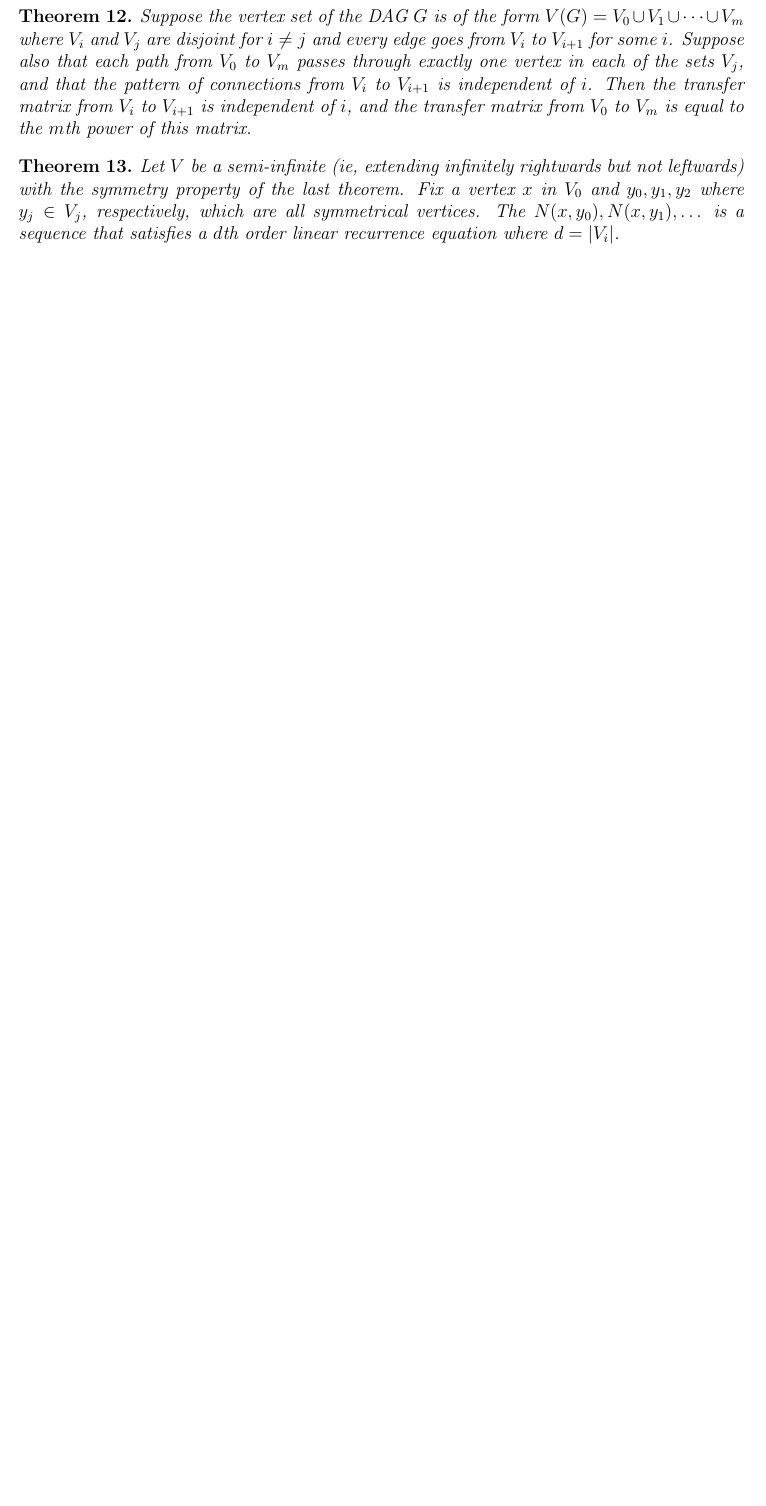
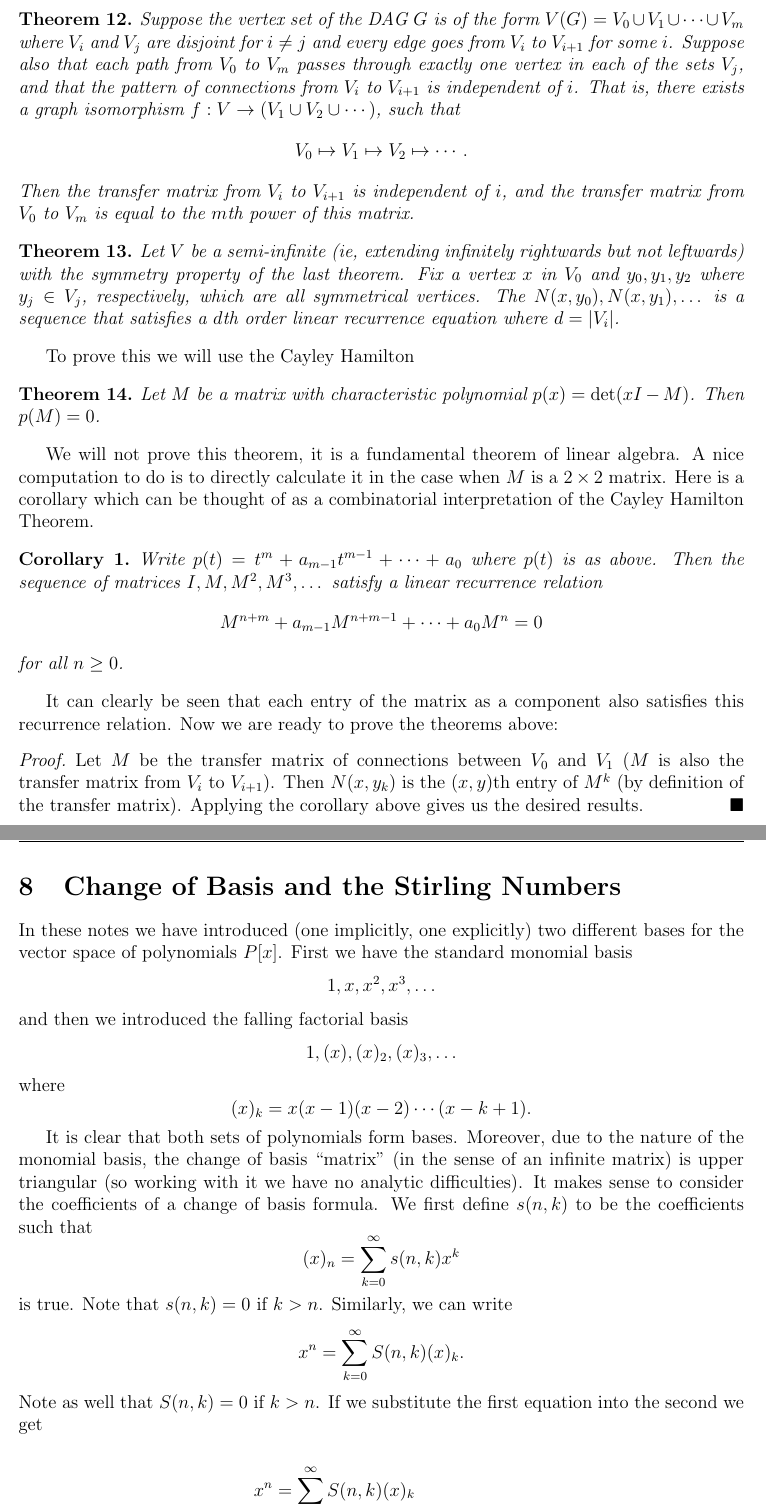
Before and after one commit to jonlin1000/linear-algebra, a LaTeX document (combinatorics/notes_main.tex, which reads combinatorics/dag.tex, combinatorics/settings.tex, combinatorics/stirling1.tex): part of page 18 of 18 before the commit and two parts of pages 18 and 19 of 19 after it, the two joined at a grey line, cut so that both start at the same text, the shorter picture padded with empty space. Compiled offline with pdfLaTeX.

Commit message:
added content on cayley hamilton

```diff
--- a/combinatorics/dag.tex
+++ b/combinatorics/dag.tex
@@ -26,9 +26,30 @@ The first result follows from the divide and conquer principle and the principle
 \end{proof}
 
 \begin{theorem}
-Suppose the vertex set of the DAG $G$ is of the form $V(G) = V_0 \cup V_1 \cup \cdots \cup V_m$ where $V_i$ and $V_j$ are disjoint for $i \neq j$ and every edge goes from $V_i$ to $V_{i + 1}$ for some $i$. Suppose also that each path from $V_0$ to $V_m$ passes through exactly one vertex in each of the sets $V_j$, and that the pattern of connections from $V_i$ to $V_{i + 1}$ is independent of $i$. Then the transfer matrix from $V_i$ to $V_{i + 1}$ is independent of $i$, and the transfer matrix from $V_0$ to $V_m$ is equal to the $m$th power of this matrix.
+Suppose the vertex set of the DAG $G$ is of the form $V(G) = V_0 \cup V_1 \cup \cdots \cup V_m$ where $V_i$ and $V_j$ are disjoint for $i \neq j$ and every edge goes from $V_i$ to $V_{i + 1}$ for some $i$. Suppose also that each path from $V_0$ to $V_m$ passes through exactly one vertex in each of the sets $V_j$, and that the pattern of connections from $V_i$ to $V_{i + 1}$ is independent of $i$. That is, there exists a graph isomorphism $f: V \to (V_1 \cup V_2 \cup \cdots)$, such that
+\[V_0 \mapsto V_1 \mapsto V_2 \mapsto \cdots.\]
+ Then the transfer matrix from $V_i$ to $V_{i + 1}$ is independent of $i$, and the transfer matrix from $V_0$ to $V_m$ is equal to the $m$th power of this matrix.
 \end{theorem}
 
 \begin{theorem}
 Let $V$ be a semi-infinite (ie, extending infinitely rightwards but not leftwards) with the symmetry property of the last theorem. Fix a vertex $x$ in $V_0$ and $y_0, y_1, y_2$ where $y_j \in V_j$, respectively, which are all symmetrical vertices. The $N(x, y_0), N(x, y_1), \dots$ is a sequence that satisfies a $d$th order linear recurrence equation where $d = |V_i|$.
 \end{theorem}
+
+To prove this we will use the Cayley Hamilton
+
+\begin{theorem}
+Let $M$ be a matrix with characteristic polynomial $p(x) = \det(xI - M)$. Then $p(M) = 0$.
+\end{theorem}
+
+We will not prove this theorem, it is a fundamental theorem of linear algebra. A nice computation to do is to directly calculate it in the case when $M$ is a $2 \times 2$ matrix. Here is a corollary which can be thought of as a combinatorial interpretation of the Cayley Hamilton Theorem.
+
+\begin{corollary}
+Write $p(t) = t^m + a_{m-1}t^{m-1} + \cdots + a_0$ where $p(t)$ is as above. Then the sequence of matrices $I, M, M^2, M^3, \dots$ satisfy a linear recurrence relation
+\[M^{n + m} + a_{m-1}M^{n + m - 1} + \cdots + a_0M^{n} = 0\]
+for all $n \geq 0$.
+\end{corollary}
+
+It can clearly be seen that each entry of the matrix as a component also satisfies this recurrence relation. Now we are ready to prove the theorems above:
+\begin{proof}
+Let $M$ be the transfer matrix of connections between $V_0$ and $V_1$ ($M$ is also the transfer matrix from $V_i$ to $V_{i + 1}$). Then $N(x, y_k)$ is the $(x, y)$th entry of $M^k$ (by definition of the transfer matrix). Applying the corollary above gives us the desired results.
+\end{proof}
--- a/combinatorics/notes_main.tex
+++ b/combinatorics/notes_main.tex
@@ -24,4 +24,6 @@
 \input{wenum}
 \section{Path Enumeration, Directed Acyclic Graphs}
 \input{dag}
+\section{Change of Basis and the Stirling Numbers}
+\input{stirling1}
 \end{document}
--- a/combinatorics/settings.tex
+++ b/combinatorics/settings.tex
@@ -23,6 +23,7 @@
 \newtheorem{proposition}{Proposition}
 \newtheorem{theorem}{Theorem}
 \newtheorem{lemma}{Lemma}
+\newtheorem{corollary}{Corollary}
 \theoremstyle{definition}
 \newtheorem{definition}{Definition}
 
--- /dev/null
+++ b/combinatorics/stirling1.tex
@@ -0,0 +1,16 @@
+In these notes we have introduced (one implicitly, one explicitly) two different bases for the vector space of polynomials $P[x]$. First we have the standard monomial basis
+\[1, x, x^2, x^3, \dots\]
+and then we introduced the falling factorial basis
+\[1, (x), (x)_2, (x)_3, \dots\]
+where
+\[(x)_k = x(x-1)(x-2)\cdots(x-k+1).\]
+
+It is clear that both sets of polynomials form bases. Moreover, due to the nature of the monomial basis, the change of basis ``matrix'' (in the sense of an infinite matrix) is upper triangular (so working with it we have no analytic difficulties). It makes sense to consider the coefficients of a change of basis formula. We first define $s(n, k)$ to be the coefficients such that
+\[(x)_n = \sum_{k = 0}^{\infty}s(n,k)x^k\] is true. Note that $s(n,k) = 0$ if $k > n$. Similarly, we can write
+\[x^n = \sum_{k = 0}^{\infty}S(n,k)(x)_k.\] Note as well that $S(n, k) = 0$ if $k > n$. If we substitute the first equation into the second we get
+
+\begin{align*}
+x^n &= \sum_{k = 0}^{\infty}S(n, k)(x)_k \\
+&= \sum_{k = 0}^{\infty}S(n, k)\sum_{j = 0}^{\infty}s(k, j)x^j \\
+&= \sum_{j = 0}^{\infty}\left[\sum_{k = 0}^{\infty}S(n, k)s(k, j)\right]x^j.
+\end{align*}
```
Also changed, not shown: combinatorics/notes_main.pdf, combinatorics/stirling1.tex (5 more changed lines), 1 other file.
